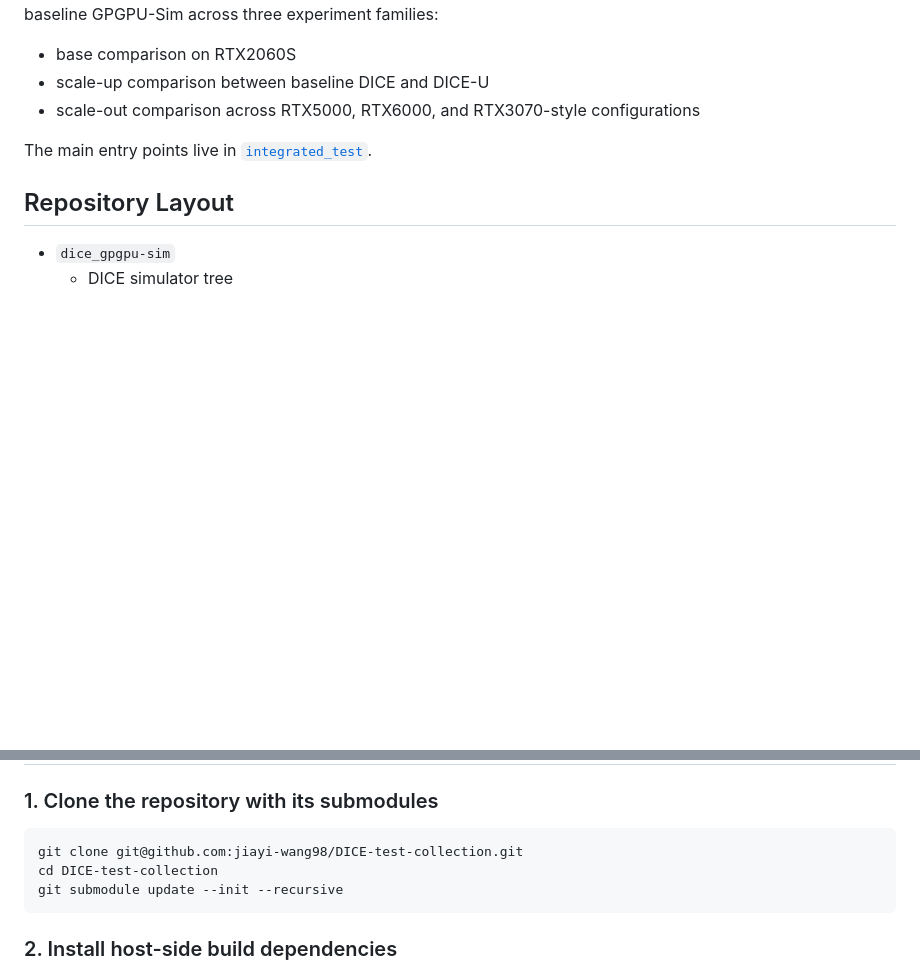
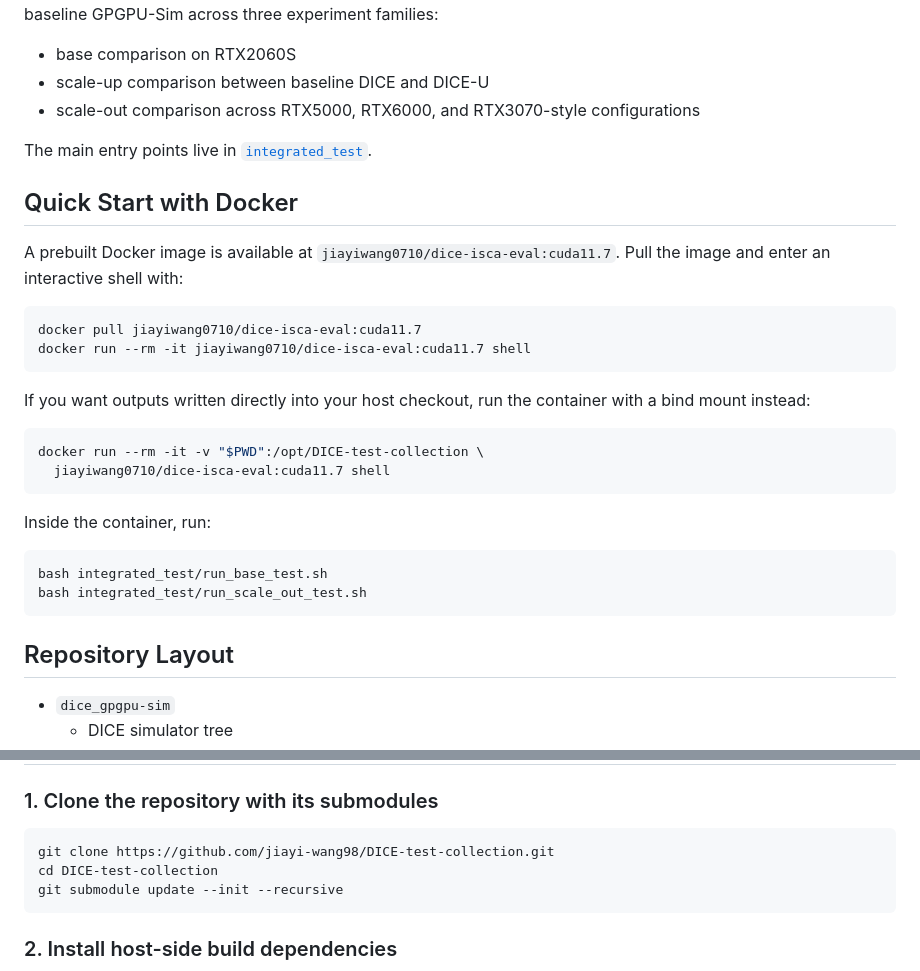
Before and after one commit to jiayi-wang98/DICE-test-collection, a Markdown page: README.md, 2 parts joined by grey strips. Drawn GitHub-style; blank space fills up the shorter version.

Commit message:
Update README with Docker quick start

````diff
--- a/README.md
+++ b/README.md
@@ -9,6 +9,29 @@ This repository contains the simulator trees, benchmark suites, and analysis scr
 - scale-out comparison across RTX5000, RTX6000, and RTX3070-style configurations
 
 The main entry points live in [`integrated_test`](./integrated_test).
+
+## Quick Start with Docker
+
+A prebuilt Docker image is available at `jiayiwang0710/dice-isca-eval:cuda11.7`. Pull the image and enter an interactive shell with:
+
+```bash
+docker pull jiayiwang0710/dice-isca-eval:cuda11.7
+docker run --rm -it jiayiwang0710/dice-isca-eval:cuda11.7 shell
+```
+
+If you want outputs written directly into your host checkout, run the container with a bind mount instead:
+
+```bash
+docker run --rm -it -v "$PWD":/opt/DICE-test-collection \
+  jiayiwang0710/dice-isca-eval:cuda11.7 shell
+```
+
+Inside the container, run:
+
+```bash
+bash integrated_test/run_base_test.sh
+bash integrated_test/run_scale_out_test.sh
+```
 
 ## Repository Layout
 
@@ -40,7 +63,7 @@ Both test harnesses use the same benchmark list:
 ### 1. Clone the repository with its submodules
 
 ```bash
-git clone git@github.com:jiayi-wang98/DICE-test-collection.git
+git clone https://github.com/jiayi-wang98/DICE-test-collection.git
 cd DICE-test-collection
 git submodule update --init --recursive
 ```
````
